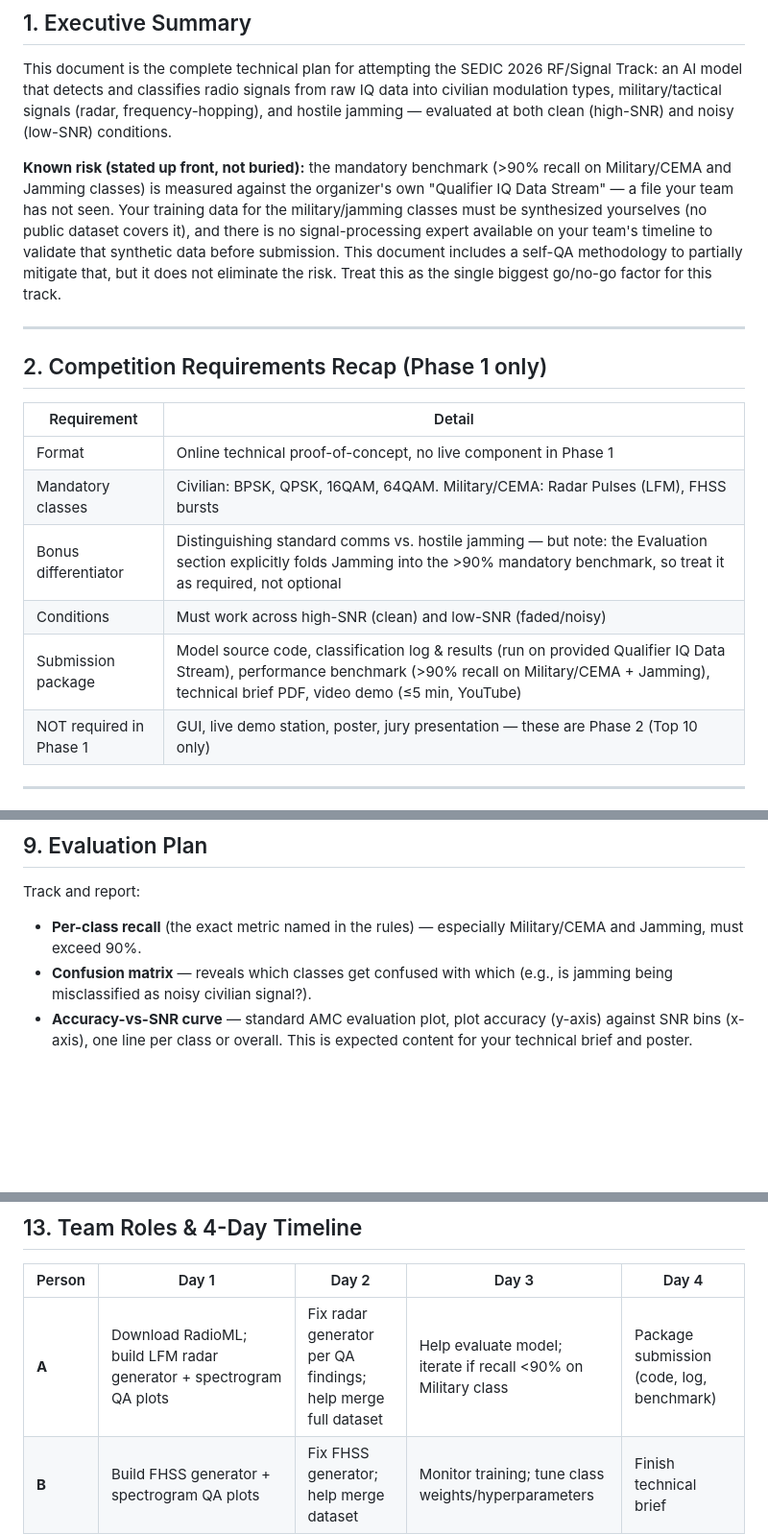
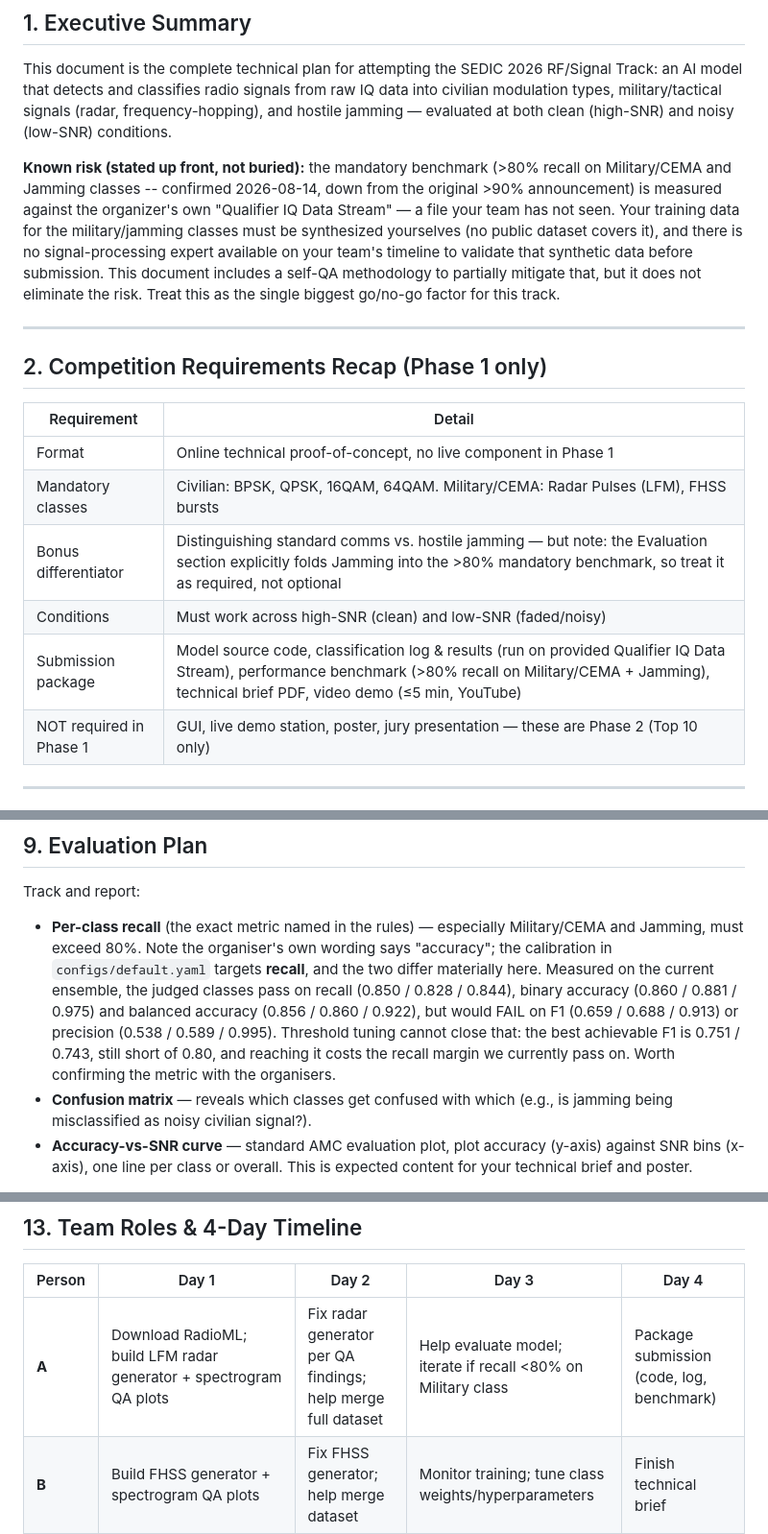
Before and after one commit to eavan127/sedicAI_NEXA, a Markdown page: docs/SEDIC2026_Track1_Documentation.md, 3 parts joined by grey strips. Shown at 96% size. Rendered like a GitHub page; blank space fills up the shorter version.

```diff
--- a/docs/SEDIC2026_Track1_Documentation.md
+++ b/docs/SEDIC2026_Track1_Documentation.md
@@ -7,7 +7,7 @@
 
 This document is the complete technical plan for attempting the SEDIC 2026 RF/Signal Track: an AI model that detects and classifies radio signals from raw IQ data into civilian modulation types, military/tactical signals (radar, frequency-hopping), and hostile jamming — evaluated at both clean (high-SNR) and noisy (low-SNR) conditions.
 
-**Known risk (stated up front, not buried):** the mandatory benchmark (>90% recall on Military/CEMA and Jamming classes) is measured against the organizer's own "Qualifier IQ Data Stream" — a file your team has not seen. Your training data for the military/jamming classes must be synthesized yourselves (no public dataset covers it), and there is no signal-processing expert available on your team's timeline to validate that synthetic data before submission. This document includes a self-QA methodology to partially mitigate that, but it does not eliminate the risk. Treat this as the single biggest go/no-go factor for this track.
+**Known risk (stated up front, not buried):** the mandatory benchmark (>80% recall on Military/CEMA and Jamming classes -- confirmed 2026-08-14, down from the original >90% announcement) is measured against the organizer's own "Qualifier IQ Data Stream" — a file your team has not seen. Your training data for the military/jamming classes must be synthesized yourselves (no public dataset covers it), and there is no signal-processing expert available on your team's timeline to validate that synthetic data before submission. This document includes a self-QA methodology to partially mitigate that, but it does not eliminate the risk. Treat this as the single biggest go/no-go factor for this track.
 
 ---
 
@@ -17,9 +17,9 @@ This document is the complete technical plan for attempting the SEDIC 2026 RF/Si
 |---|---|
 | Format | Online technical proof-of-concept, no live component in Phase 1 |
 | Mandatory classes | Civilian: BPSK, QPSK, 16QAM, 64QAM. Military/CEMA: Radar Pulses (LFM), FHSS bursts |
-| Bonus differentiator | Distinguishing standard comms vs. hostile jamming — but note: the Evaluation section explicitly folds Jamming into the >90% mandatory benchmark, so treat it as required, not optional |
+| Bonus differentiator | Distinguishing standard comms vs. hostile jamming — but note: the Evaluation section explicitly folds Jamming into the >80% mandatory benchmark, so treat it as required, not optional |
 | Conditions | Must work across high-SNR (clean) and low-SNR (faded/noisy) |
-| Submission package | Model source code, classification log & results (run on provided Qualifier IQ Data Stream), performance benchmark (>90% recall on Military/CEMA + Jamming), technical brief PDF, video demo (≤5 min, YouTube) |
+| Submission package | Model source code, classification log & results (run on provided Qualifier IQ Data Stream), performance benchmark (>80% recall on Military/CEMA + Jamming), technical brief PDF, video demo (≤5 min, YouTube) |
 | NOT required in Phase 1 | GUI, live demo station, poster, jury presentation — these are Phase 2 (Top 10 only) |
 
 ---
@@ -263,7 +263,13 @@ def augment_iq(arr):
 ## 9. Evaluation Plan
 
 Track and report:
-- **Per-class recall** (the exact metric named in the rules) — especially Military/CEMA and Jamming, must exceed 90%.
+- **Per-class recall** (the exact metric named in the rules) — especially Military/CEMA and Jamming, must exceed 80%.
+  Note the organiser's own wording says "accuracy"; the calibration in `configs/default.yaml` targets **recall**,
+  and the two differ materially here. Measured on the current ensemble, the judged classes pass on recall
+  (0.850 / 0.828 / 0.844), binary accuracy (0.860 / 0.881 / 0.975) and balanced accuracy (0.856 / 0.860 / 0.922),
+  but would FAIL on F1 (0.659 / 0.688 / 0.913) or precision (0.538 / 0.589 / 0.995). Threshold tuning cannot
+  close that: the best achievable F1 is 0.751 / 0.743, still short of 0.80, and reaching it costs the recall
+  margin we currently pass on. Worth confirming the metric with the organisers.
 - **Confusion matrix** — reveals which classes get confused with which (e.g., is jamming being misclassified as noisy civilian signal?).
 - **Accuracy-vs-SNR curve** — standard AMC evaluation plot, plot accuracy (y-axis) against SNR bins (x-axis), one line per class or overall. This is expected content for your technical brief and poster.
 
@@ -337,7 +343,7 @@ for snr in snr_bins:
 
 | Person | Day 1 | Day 2 | Day 3 | Day 4 |
 |---|---|---|---|---|
-| **A** | Download RadioML; build LFM radar generator + spectrogram QA plots | Fix radar generator per QA findings; help merge full dataset | Help evaluate model; iterate if recall <90% on Military class | Package submission (code, log, benchmark) |
+| **A** | Download RadioML; build LFM radar generator + spectrogram QA plots | Fix radar generator per QA findings; help merge full dataset | Help evaluate model; iterate if recall <80% on Military class | Package submission (code, log, benchmark) |
 | **B** | Build FHSS generator + spectrogram QA plots | Fix FHSS generator; help merge dataset | Monitor training; tune class weights/hyperparameters | Finish technical brief |
 | **C** | Build jamming generator (barrage/tone/sweep) + spectrogram QA plots | Fix jamming generator; kick off real training run | Run inference on organizer's Qualifier IQ Data Stream → classification log | Generate accuracy-vs-SNR plots + confusion matrix for brief |
 | **D** | Set up training pipeline; dry-run on RadioML-only data to confirm pipeline works end-to-end | Continue pipeline; prep evaluation scripts | Start recording video demo | Final video edit; submit with buffer time before deadline |
```
Also changed, not shown: other parts of docs/SEDIC2026_Track1_Documentation.md (+1 -1 lines), docs/BRIEF_P1_DATA.md (+1 -1 lines), docs/TEAM_ROLES.md (+9 -8 lines).
